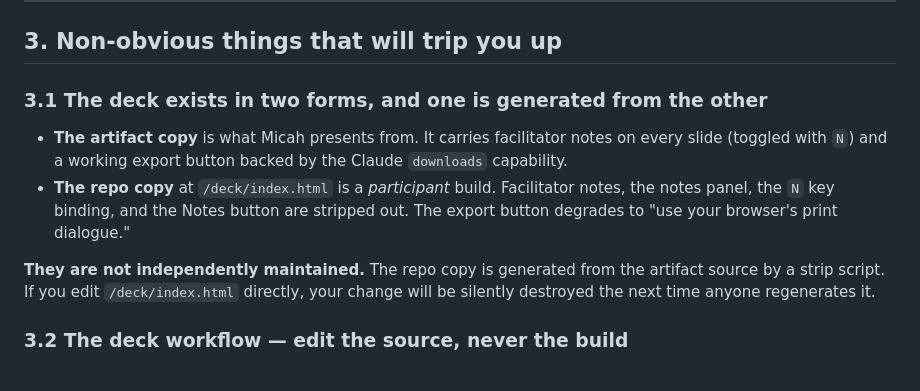
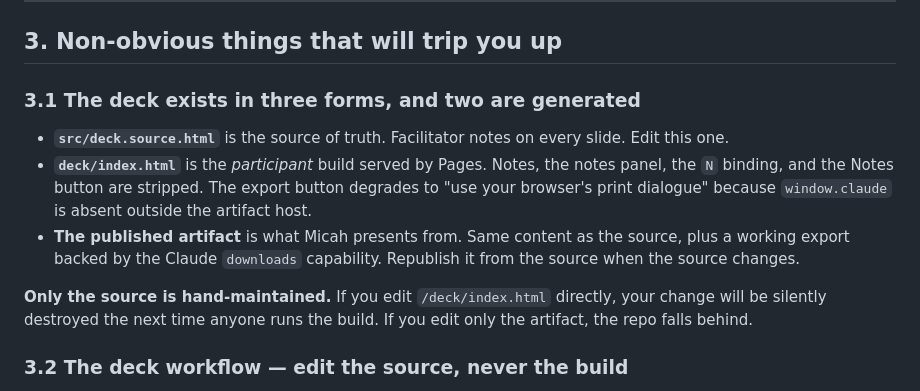
Before and after one commit to minerclass/pd365-friction-audit, a Markdown page: AGENT_HANDOFF.md, the part around the change. Rendered like a GitHub page.

Commit message:
Reconcile handoff 3.1 with the source now living in the repo
Section 3.1 still described the deck as generated from the artifact.
There are three copies now -- committed source, generated participant
build, and the published artifact -- and only the source is
hand-maintained.

Co-Authored-By: Claude Opus 5 <noreply@anthropic.com>

```diff
--- a/AGENT_HANDOFF.md
+++ b/AGENT_HANDOFF.md
@@ -60,12 +60,13 @@ The brief promises these by name. Participants have been told they receive them.
 
 ## 3. Non-obvious things that will trip you up
 
-### 3.1 The deck exists in two forms, and one is generated from the other
+### 3.1 The deck exists in three forms, and two are generated
 
-- **The artifact copy** is what Micah presents from. It carries facilitator notes on every slide (toggled with `N`) and a working export button backed by the Claude `downloads` capability.
-- **The repo copy** at `/deck/index.html` is a *participant* build. Facilitator notes, the notes panel, the `N` key binding, and the Notes button are stripped out. The export button degrades to "use your browser's print dialogue."
+- **`src/deck.source.html`** is the source of truth. Facilitator notes on every slide. Edit this one.
+- **`deck/index.html`** is the *participant* build served by Pages. Notes, the notes panel, the `N` binding, and the Notes button are stripped. The export button degrades to "use your browser's print dialogue" because `window.claude` is absent outside the artifact host.
+- **The published artifact** is what Micah presents from. Same content as the source, plus a working export backed by the Claude `downloads` capability. Republish it from the source when the source changes.
 
-**They are not independently maintained.** The repo copy is generated from the artifact source by a strip script. If you edit `/deck/index.html` directly, your change will be silently destroyed the next time anyone regenerates it.
+**Only the source is hand-maintained.** If you edit `/deck/index.html` directly, your change will be silently destroyed the next time anyone runs the build. If you edit only the artifact, the repo falls behind.
 
 ### 3.2 The deck workflow — edit the source, never the build
 
```
